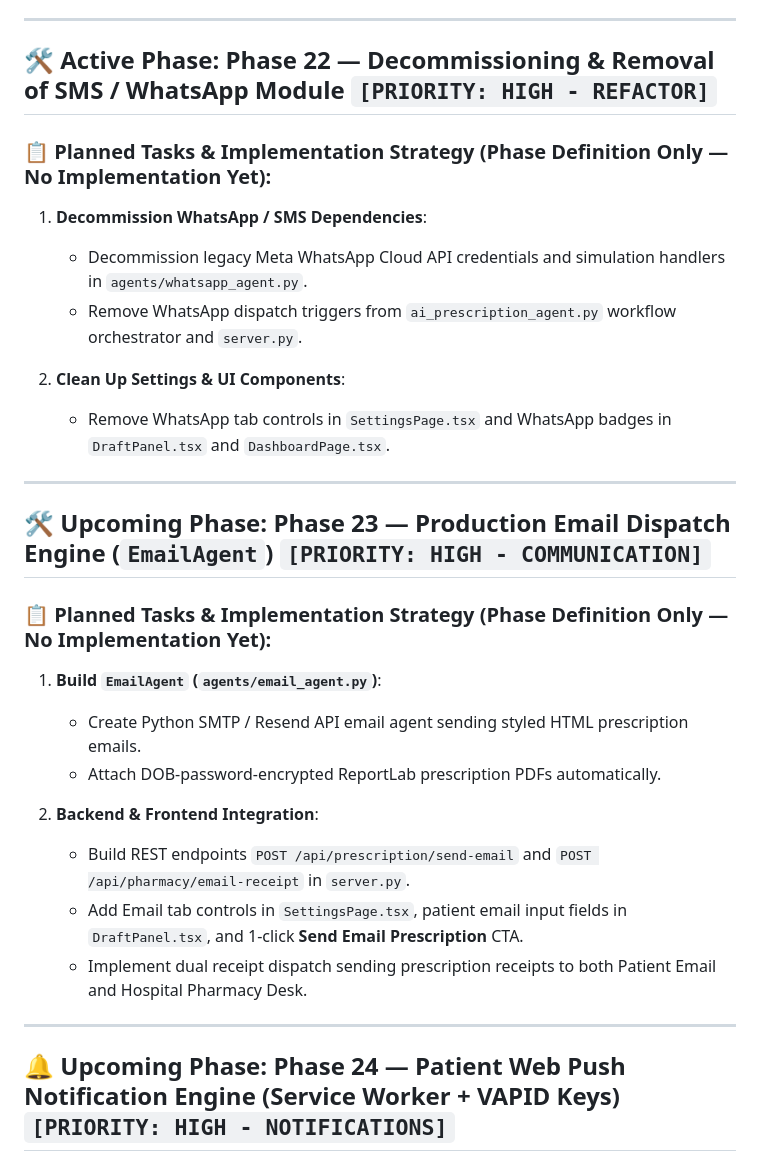
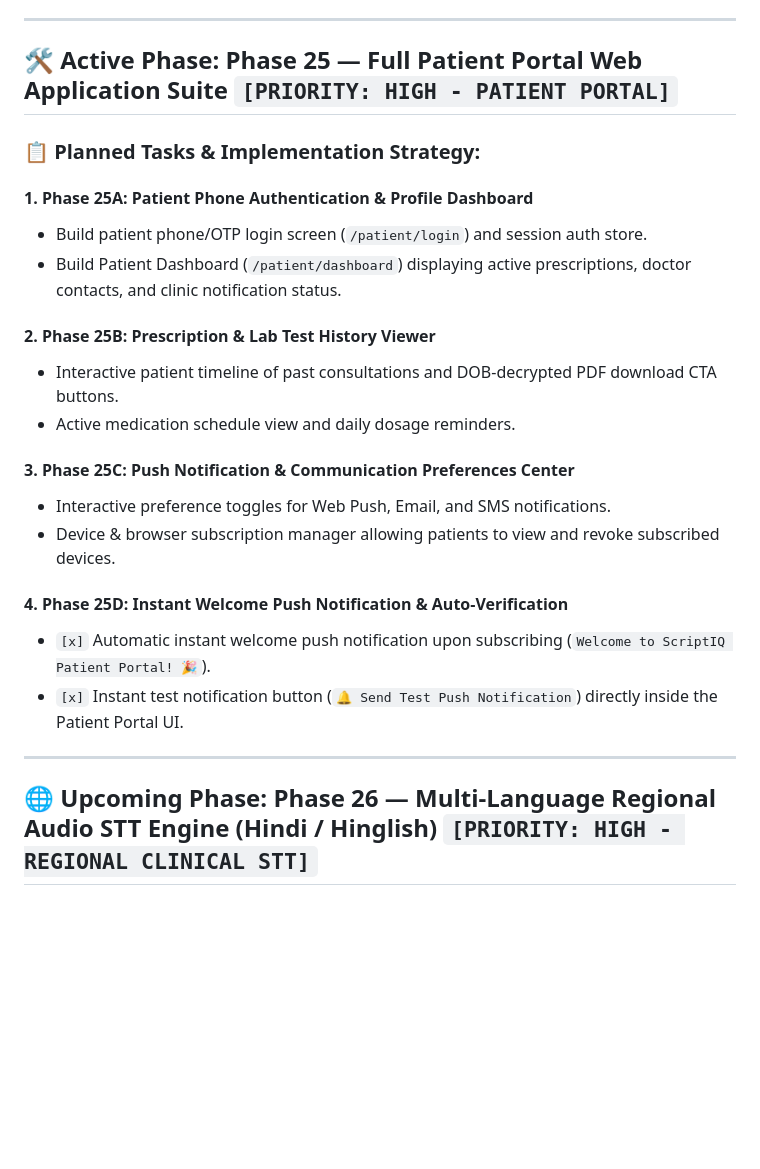
Before and after one commit to Saksham3736/scriptiq, a Markdown page: next.md, the part around one of its changes. Rendered like a GitHub page; blank space fills up the shorter version.

Commit message:
docs: re-number Patient Portal Web Suite to Phase 25 and update next.md roadmap

```diff
--- a/next.md
+++ b/next.md
@@ -4,31 +4,27 @@
 
 ---
 
-## 🛠️ Active Phase: Phase 22 — Decommissioning & Removal of SMS / WhatsApp Module `[PRIORITY: HIGH - REFACTOR]`
+## 🛠️ Active Phase: Phase 25 — Full Patient Portal Web Application Suite `[PRIORITY: HIGH - PATIENT PORTAL]`
 
-### 📋 Planned Tasks & Implementation Strategy (Phase Definition Only — No Implementation Yet):
-1. **Decommission WhatsApp / SMS Dependencies**:
-   - Decommission legacy Meta WhatsApp Cloud API credentials and simulation handlers in `agents/whatsapp_agent.py`.
-   - Remove WhatsApp dispatch triggers from `ai_prescription_agent.py` workflow orchestrator and `server.py`.
+### 📋 Planned Tasks & Implementation Strategy:
 
-2. **Clean Up Settings & UI Components**:
-   - Remove WhatsApp tab controls in `SettingsPage.tsx` and WhatsApp badges in `DraftPanel.tsx` and `DashboardPage.tsx`.
+#### 1. **Phase 25A: Patient Phone Authentication & Profile Dashboard**
+- Build patient phone/OTP login screen (`/patient/login`) and session auth store.
+- Build Patient Dashboard (`/patient/dashboard`) displaying active prescriptions, doctor contacts, and clinic notification status.
+
+#### 2. **Phase 25B: Prescription & Lab Test History Viewer**
+- Interactive patient timeline of past consultations and DOB-decrypted PDF download CTA buttons.
+- Active medication schedule view and daily dosage reminders.
+
+#### 3. **Phase 25C: Push Notification & Communication Preferences Center**
+- Interactive preference toggles for Web Push, Email, and SMS notifications.
+- Device & browser subscription manager allowing patients to view and revoke subscribed devices.
+
+#### 4. **Phase 25D: Instant Welcome Push Notification & Auto-Verification**
+- `[x]` Automatic instant welcome push notification upon subscribing (`Welcome to ScriptIQ Patient Portal! 🎉`).
+- `[x]` Instant test notification button (`🔔 Send Test Push Notification`) directly inside the Patient Portal UI.
 
 ---
 
-## 🛠️ Upcoming Phase: Phase 23 — Production Email Dispatch Engine (`EmailAgent`) `[PRIORITY: HIGH - COMMUNICATION]`
+## 🌐 Upcoming Phase: Phase 26 — Multi-Language Regional Audio STT Engine (Hindi / Hinglish) `[PRIORITY: HIGH - REGIONAL CLINICAL STT]`
 
-### 📋 Planned Tasks & Implementation Strategy (Phase Definition Only — No Implementation Yet):
-1. **Build `EmailAgent` (`agents/email_agent.py`)**:
-   - Create Python SMTP / Resend API email agent sending styled HTML prescription emails.
-   - Attach DOB-password-encrypted ReportLab prescription PDFs automatically.
-
-2. **Backend & Frontend Integration**:
-   - Build REST endpoints `POST /api/prescription/send-email` and `POST /api/pharmacy/email-receipt` in `server.py`.
-   - Add Email tab controls in `SettingsPage.tsx`, patient email input fields in `DraftPanel.tsx`, and 1-click **Send Email Prescription** CTA.
-   - Implement dual receipt dispatch sending prescription receipts to both Patient Email and Hospital Pharmacy Desk.
-
----
-
-## 🔔 Upcoming Phase: Phase 24 — Patient Web Push Notification Engine (Service Worker + VAPID Keys) `[PRIORITY: HIGH - NOTIFICATIONS]`
-
```
Also changed, not shown: other parts of next.md (+11 -74 lines), index.md (+52 -52 lines), progress.md (+3 -4 lines).
